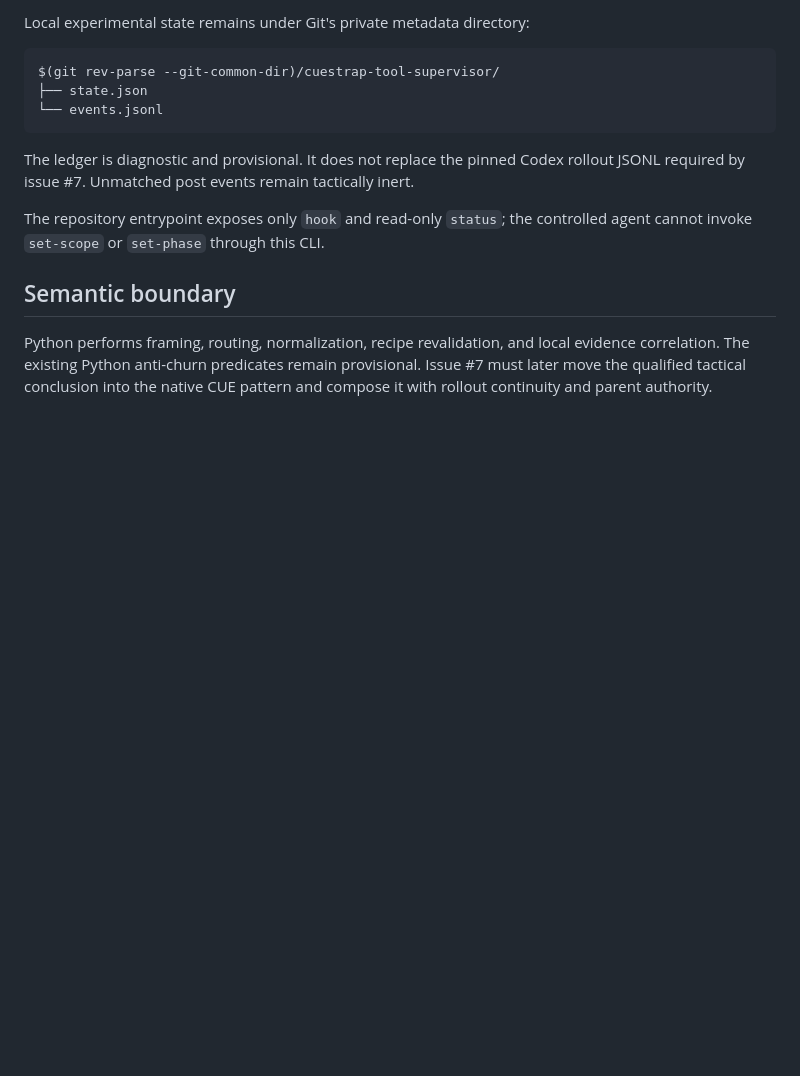
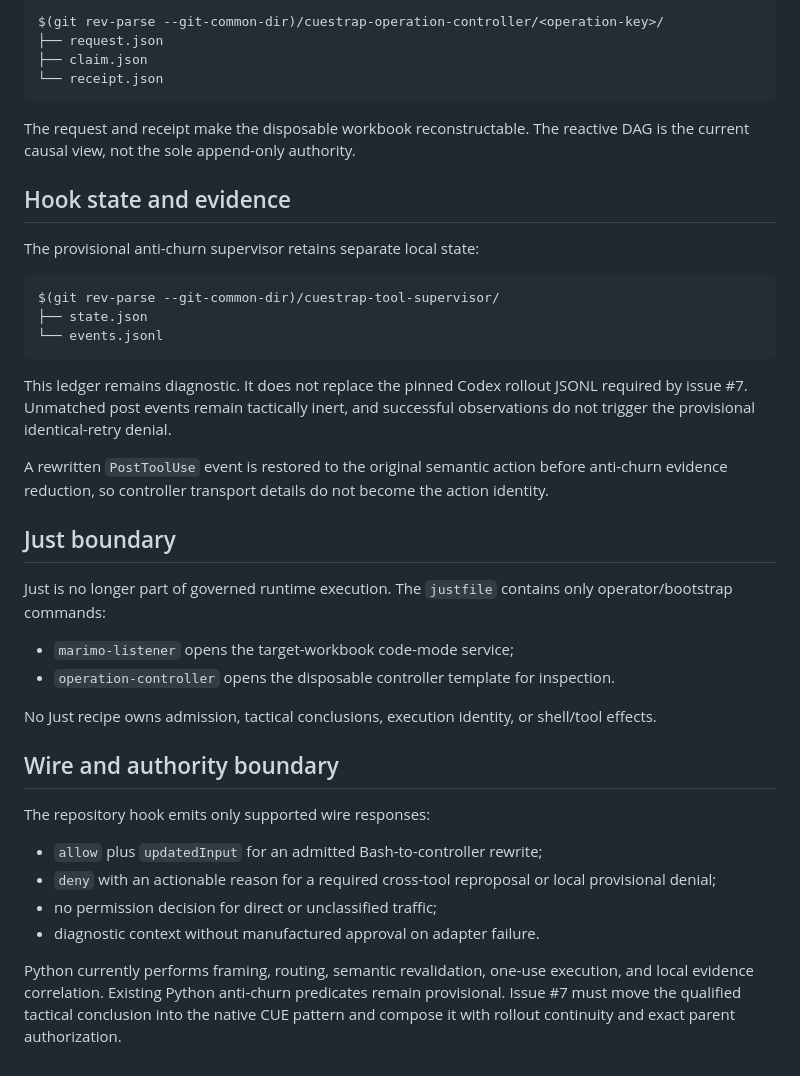
Before and after one commit to fatb4f/cuestrap, a Markdown page: .codex/hooks/README.md, the part around one of its changes. Rendered like a GitHub page; blank space fills up the shorter version.

````diff
--- a/.codex/hooks/README.md
+++ b/.codex/hooks/README.md
@@ -75,5 +88,17 @@ correlation while the effective transport remains the Just command.
 
-Local experimental state remains under Git's private metadata directory:
+```text
+$(git rev-parse --git-common-dir)/cuestrap-operation-controller/<operation-key>/
+├── request.json
+├── claim.json
+└── receipt.json
+```
+
+The request and receipt make the disposable workbook reconstructable. The
+reactive DAG is the current causal view, not the sole append-only authority.
+
+## Hook state and evidence
+
+The provisional anti-churn supervisor retains separate local state:
 
 ```text
 $(git rev-parse --git-common-dir)/cuestrap-tool-supervisor/
@@ -81,15 +106,37 @@ $(git rev-parse --git-common-dir)/cuestrap-tool-supervisor/
 └── events.jsonl
 ```
 
-The ledger is diagnostic and provisional. It does not replace the pinned Codex
-rollout JSONL required by issue #7. Unmatched post events remain tactically inert.
+This ledger remains diagnostic. It does not replace the pinned Codex rollout
+JSONL required by issue #7. Unmatched post events remain tactically inert, and
+successful observations do not trigger the provisional identical-retry denial.
 
-The repository entrypoint exposes only `hook` and read-only `status`; the
-controlled agent cannot invoke `set-scope` or `set-phase` through this CLI.
+A rewritten `PostToolUse` event is restored to the original semantic action before
+anti-churn evidence reduction, so controller transport details do not become the
+action identity.
 
-## Semantic boundary
+## Just boundary
 
-Python performs framing, routing, normalization, recipe revalidation, and local
-evidence correlation. The existing Python anti-churn predicates remain
-provisional. Issue #7 must later move the qualified tactical conclusion into the
-native CUE pattern and compose it with rollout continuity and parent authority.
+Just is no longer part of governed runtime execution. The `justfile` contains
+only operator/bootstrap commands:
+
+- `marimo-listener` opens the target-workbook code-mode service;
+- `operation-controller` opens the disposable controller template for inspection.
+
+No Just recipe owns admission, tactical conclusions, execution identity, or
+shell/tool effects.
+
+## Wire and authority boundary
+
+The repository hook emits only supported wire responses:
+
+- `allow` plus `updatedInput` for an admitted Bash-to-controller rewrite;
+- `deny` with an actionable reason for a required cross-tool reproposal or local
+  provisional denial;
+- no permission decision for direct or unclassified traffic;
+- diagnostic context without manufactured approval on adapter failure.
+
+Python currently performs framing, routing, semantic revalidation, one-use
+execution, and local evidence correlation. Existing Python anti-churn predicates
+remain provisional. Issue #7 must move the qualified tactical conclusion into the
+native CUE pattern and compose it with rollout continuity and exact parent
+authorization.
````
Also changed, not shown: other parts of .codex/hooks/README.md (+46 -33 lines).
